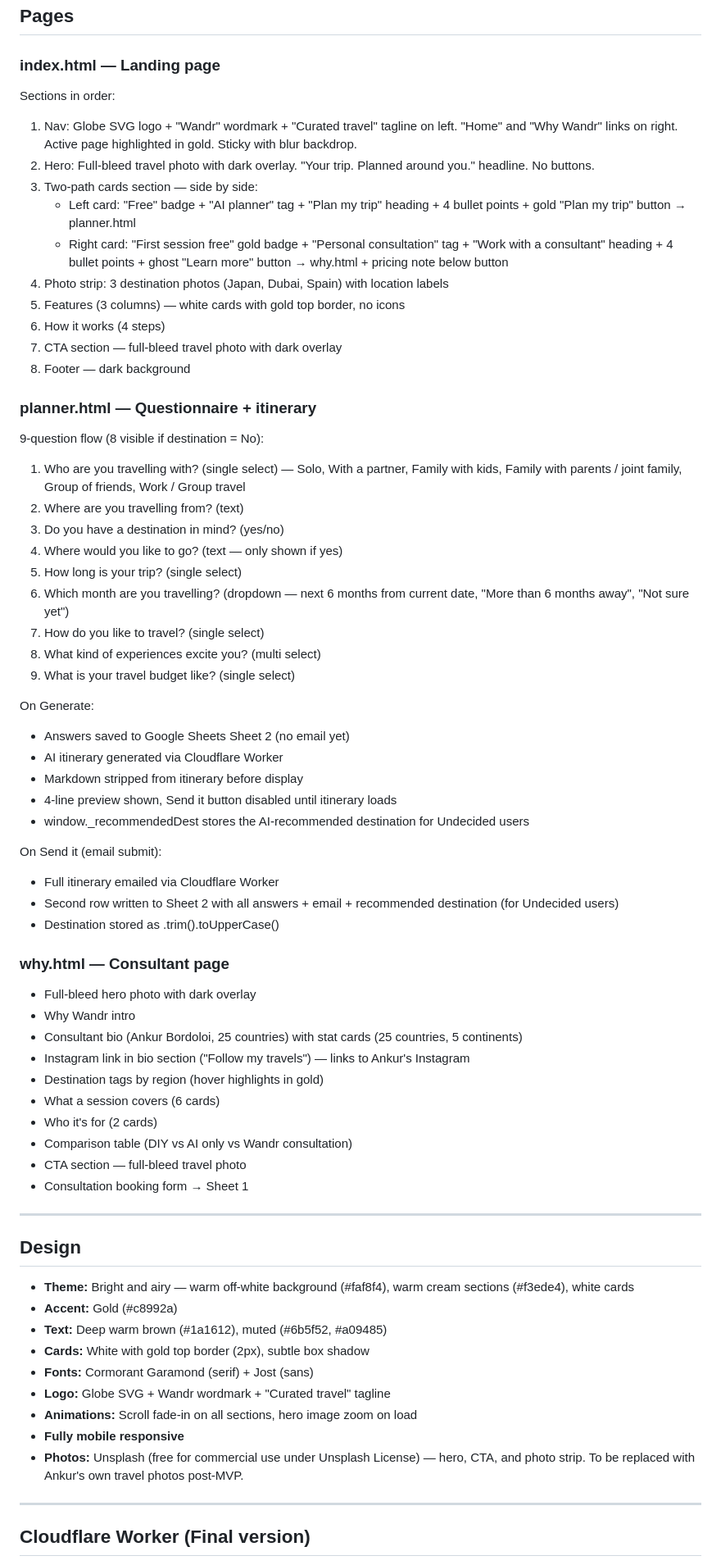
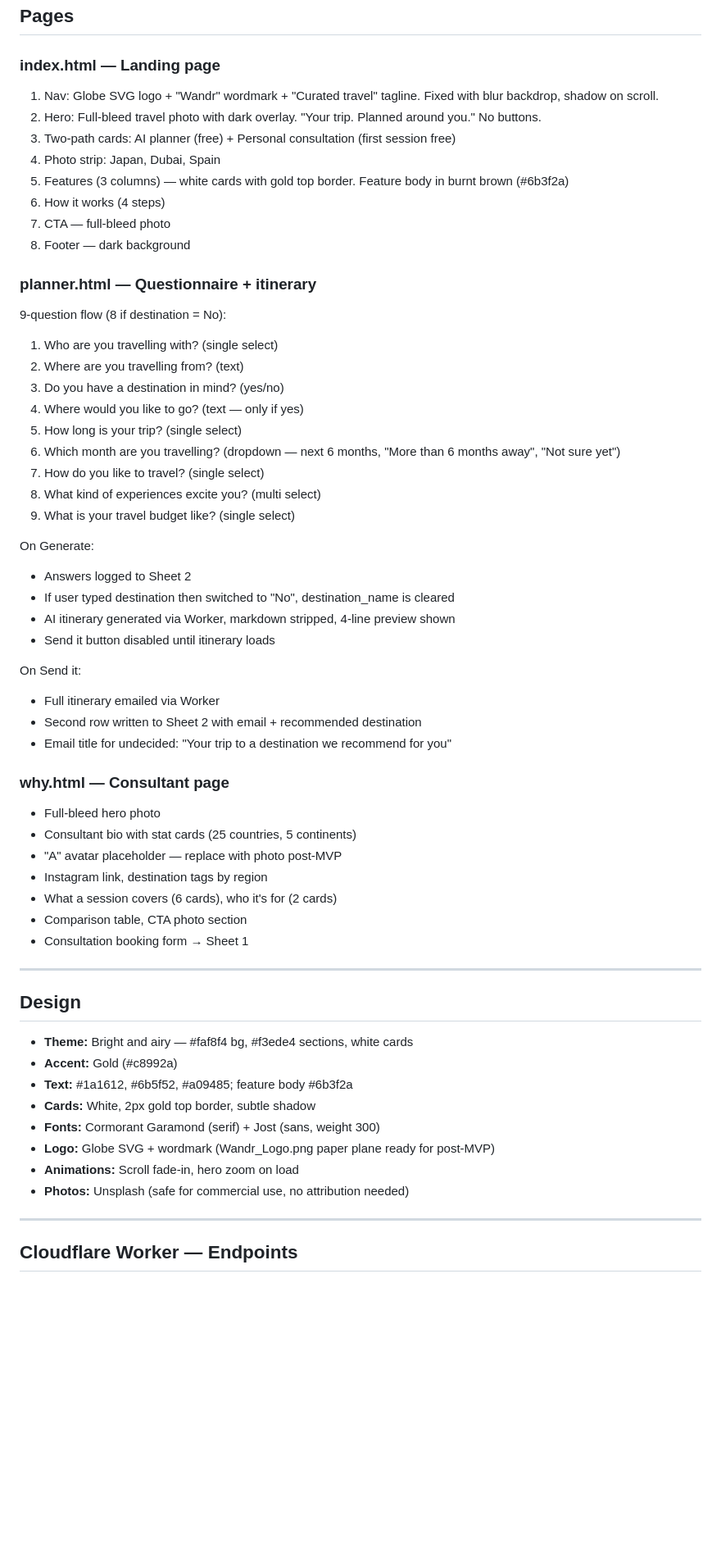
Before and after one commit to ankurjbordoloi/ankurjbordoloi.github.io, a Markdown page: PROJECT.md, the part around one of its changes. Shown at 82% size. Rendered like a GitHub page; blank space fills up the shorter version.

```diff
--- a/PROJECT.md
+++ b/PROJECT.md
@@ -24,68 +24,60 @@ An AI-powered travel planning website with two paths: a free AI itinerary genera
 ## Pages
 
 ### index.html — Landing page
-Sections in order:
-1. Nav: Globe SVG logo + "Wandr" wordmark + "Curated travel" tagline on left. "Home" and "Why Wandr" links on right. Active page highlighted in gold. Sticky with blur backdrop.
-2. Hero: Full-bleed travel photo with dark overlay. "Your trip. Planned around you." headline. No buttons.
-3. Two-path cards section — side by side:
-   - Left card: "Free" badge + "AI planner" tag + "Plan my trip" heading + 4 bullet points + gold "Plan my trip" button → planner.html
-   - Right card: "First session free" gold badge + "Personal consultation" tag + "Work with a consultant" heading + 4 bullet points + ghost "Learn more" button → why.html + pricing note below button
-4. Photo strip: 3 destination photos (Japan, Dubai, Spain) with location labels
-5. Features (3 columns) — white cards with gold top border, no icons
+1. Nav: Globe SVG logo + "Wandr" wordmark + "Curated travel" tagline. Fixed with blur backdrop, shadow on scroll.
+2. Hero: Full-bleed travel photo with dark overlay. "Your trip. Planned around you." No buttons.
+3. Two-path cards: AI planner (free) + Personal consultation (first session free)
+4. Photo strip: Japan, Dubai, Spain
+5. Features (3 columns) — white cards with gold top border. Feature body in burnt brown (#6b3f2a)
 6. How it works (4 steps)
-7. CTA section — full-bleed travel photo with dark overlay
+7. CTA — full-bleed photo
 8. Footer — dark background
 
 ### planner.html — Questionnaire + itinerary
-9-question flow (8 visible if destination = No):
-1. Who are you travelling with? (single select) — Solo, With a partner, Family with kids, Family with parents / joint family, Group of friends, Work / Group travel
+9-question flow (8 if destination = No):
+1. Who are you travelling with? (single select)
 2. Where are you travelling from? (text)
 3. Do you have a destination in mind? (yes/no)
-4. Where would you like to go? (text — only shown if yes)
+4. Where would you like to go? (text — only if yes)
 5. How long is your trip? (single select)
-6. Which month are you travelling? (dropdown — next 6 months from current date, "More than 6 months away", "Not sure yet")
+6. Which month are you travelling? (dropdown — next 6 months, "More than 6 months away", "Not sure yet")
 7. How do you like to travel? (single select)
 8. What kind of experiences excite you? (multi select)
 9. What is your travel budget like? (single select)
 
 On Generate:
-- Answers saved to Google Sheets Sheet 2 (no email yet)
-- AI itinerary generated via Cloudflare Worker
-- Markdown stripped from itinerary before display
-- 4-line preview shown, Send it button disabled until itinerary loads
-- window._recommendedDest stores the AI-recommended destination for Undecided users
+- Answers logged to Sheet 2
+- If user typed destination then switched to "No", destination_name is cleared
+- AI itinerary generated via Worker, markdown stripped, 4-line preview shown
+- Send it button disabled until itinerary loads
 
-On Send it (email submit):
-- Full itinerary emailed via Cloudflare Worker
-- Second row written to Sheet 2 with all answers + email + recommended destination (for Undecided users)
-- Destination stored as .trim().toUpperCase()
+On Send it:
+- Full itinerary emailed via Worker
+- Second row written to Sheet 2 with email + recommended destination
+- Email title for undecided: "Your trip to a destination we recommend for you"
 
 ### why.html — Consultant page
-- Full-bleed hero photo with dark overlay
-- Why Wandr intro
-- Consultant bio (Ankur Bordoloi, 25 countries) with stat cards (25 countries, 5 continents)
-- Instagram link in bio section ("Follow my travels") — links to Ankur's Instagram
-- Destination tags by region (hover highlights in gold)
-- What a session covers (6 cards)
-- Who it's for (2 cards)
-- Comparison table (DIY vs AI only vs Wandr consultation)
-- CTA section — full-bleed travel photo
+- Full-bleed hero photo
+- Consultant bio with stat cards (25 countries, 5 continents)
+- "A" avatar placeholder — replace with photo post-MVP
+- Instagram link, destination tags by region
+- What a session covers (6 cards), who it's for (2 cards)
+- Comparison table, CTA photo section
 - Consultation booking form → Sheet 1
 
 ---
 
 ## Design
-- **Theme:** Bright and airy — warm off-white background (#faf8f4), warm cream sections (#f3ede4), white cards
+- **Theme:** Bright and airy — #faf8f4 bg, #f3ede4 sections, white cards
 - **Accent:** Gold (#c8992a)
-- **Text:** Deep warm brown (#1a1612), muted (#6b5f52, #a09485)
-- **Cards:** White with gold top border (2px), subtle box shadow
-- **Fonts:** Cormorant Garamond (serif) + Jost (sans)
-- **Logo:** Globe SVG + Wandr wordmark + "Curated travel" tagline
-- **Animations:** Scroll fade-in on all sections, hero image zoom on load
-- **Fully mobile responsive**
-- **Photos:** Unsplash (free for commercial use under Unsplash License) — hero, CTA, and photo strip. To be replaced with Ankur's own travel photos post-MVP.
+- **Text:** #1a1612, #6b5f52, #a09485; feature body #6b3f2a
+- **Cards:** White, 2px gold top border, subtle shadow
+- **Fonts:** Cormorant Garamond (serif) + Jost (sans, weight 300)
+- **Logo:** Globe SVG + wordmark (Wandr_Logo.png paper plane ready for post-MVP)
+- **Animations:** Scroll fade-in, hero zoom on load
+- **Photos:** Unsplash (safe for commercial use, no attribution needed)
 
 ---
 
-## Cloudflare Worker (Final version)
+## Cloudflare Worker — Endpoints
 
```
Also changed, not shown: other parts of PROJECT.md (+92 -110 lines).
